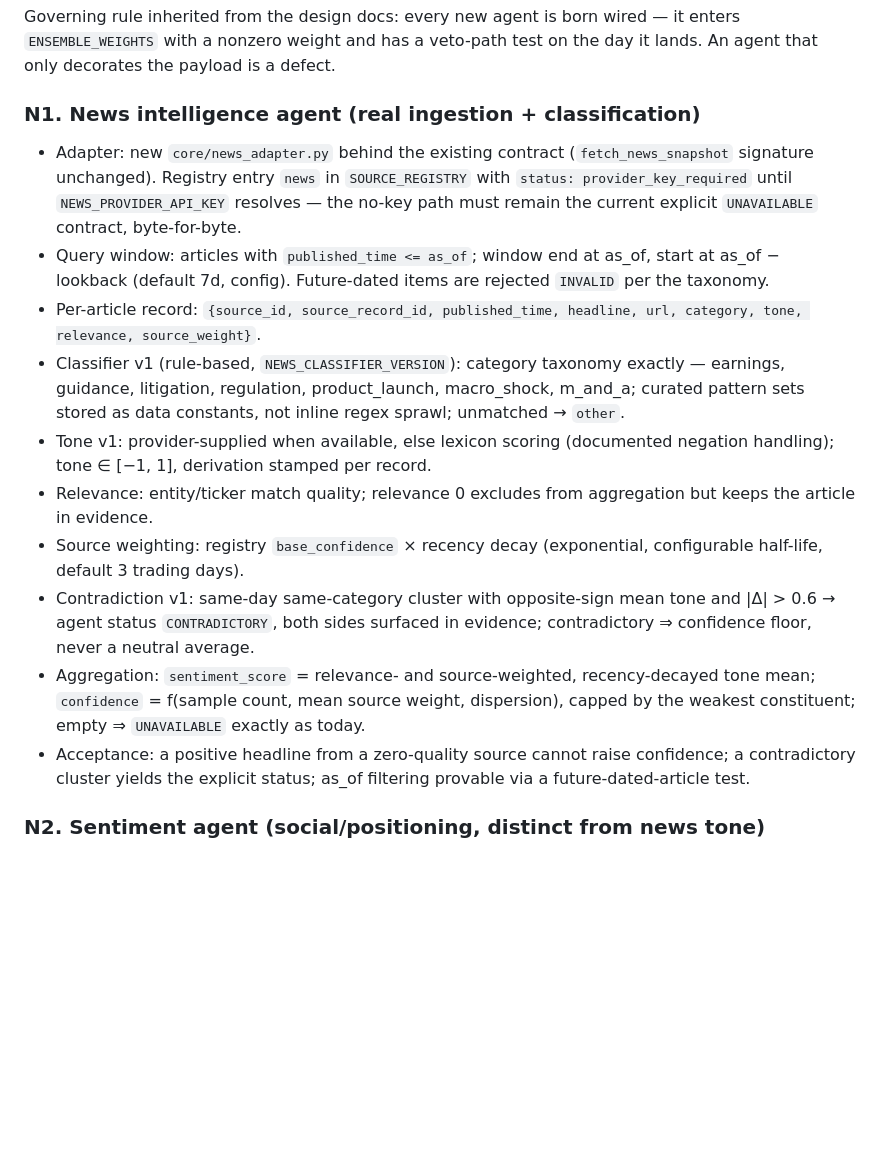
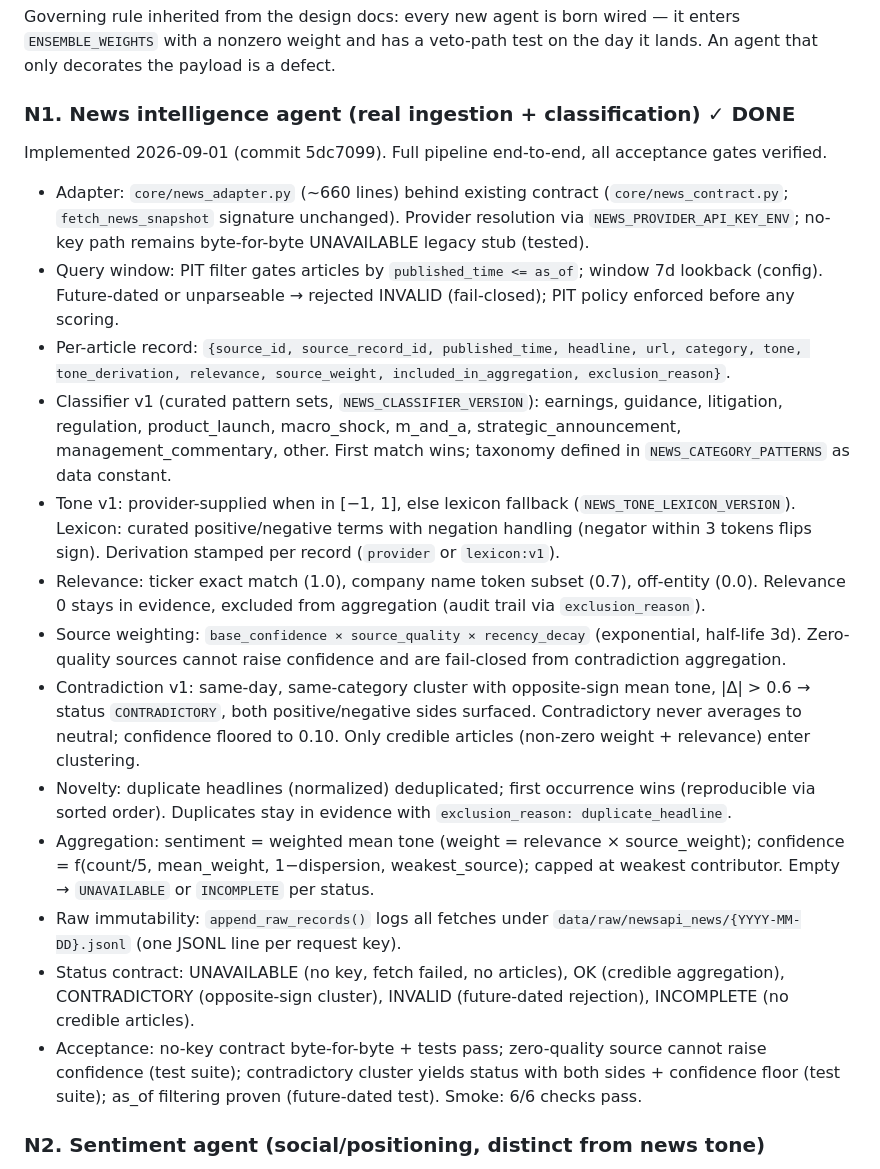
Before and after one commit to OrenGolov/invest-by-score, a Markdown page: docs/task-breakdown.md, the part around the change. GitHub-like rendering; blank space fills up the shorter version.

Commit message:
Mark N1 (News adapter) as completed

```diff
--- a/docs/task-breakdown.md
+++ b/docs/task-breakdown.md
@@ -240,38 +240,54 @@ Governing rule inherited from the design docs: every new agent is born wired —
 it enters `ENSEMBLE_WEIGHTS` with a nonzero weight and has a veto-path test on
 the day it lands. An agent that only decorates the payload is a defect.
 
-### N1. News intelligence agent (real ingestion + classification)
+### N1. News intelligence agent (real ingestion + classification) ✓ DONE
 
-- Adapter: new `core/news_adapter.py` behind the existing contract
-  (`fetch_news_snapshot` signature unchanged). Registry entry `news` in
-  `SOURCE_REGISTRY` with `status: provider_key_required` until
-  `NEWS_PROVIDER_API_KEY` resolves — the no-key path must remain the current
-  explicit `UNAVAILABLE` contract, byte-for-byte.
-- Query window: articles with `published_time <= as_of`; window end at as_of,
-  start at as_of − lookback (default 7d, config). Future-dated items are
-  rejected `INVALID` per the taxonomy.
+Implemented 2026-09-01 (commit 5dc7099). Full pipeline end-to-end, all
+acceptance gates verified.
+
+- Adapter: `core/news_adapter.py` (~660 lines) behind existing contract
+  (`core/news_contract.py`; `fetch_news_snapshot` signature unchanged).
+  Provider resolution via `NEWS_PROVIDER_API_KEY_ENV`; no-key path remains
+  byte-for-byte UNAVAILABLE legacy stub (tested).
+- Query window: PIT filter gates articles by `published_time <= as_of`;
+  window 7d lookback (config). Future-dated or unparseable → rejected INVALID
+  (fail-closed); PIT policy enforced before any scoring.
 - Per-article record: `{source_id, source_record_id, published_time, headline,
-  url, category, tone, relevance, source_weight}`.
-- Classifier v1 (rule-based, `NEWS_CLASSIFIER_VERSION`): category taxonomy
-  exactly — earnings, guidance, litigation, regulation, product_launch,
-  macro_shock, m_and_a; curated pattern sets stored as data constants, not
-  inline regex sprawl; unmatched → `other`.
-- Tone v1: provider-supplied when available, else lexicon scoring (documented
-  negation handling); tone ∈ [−1, 1], derivation stamped per record.
-- Relevance: entity/ticker match quality; relevance 0 excludes from
-  aggregation but keeps the article in evidence.
-- Source weighting: registry `base_confidence` × recency decay (exponential,
-  configurable half-life, default 3 trading days).
-- Contradiction v1: same-day same-category cluster with opposite-sign mean
-  tone and |Δ| > 0.6 → agent status `CONTRADICTORY`, both sides surfaced in
-  evidence; contradictory ⇒ confidence floor, never a neutral average.
-- Aggregation: `sentiment_score` = relevance- and source-weighted,
-  recency-decayed tone mean; `confidence` = f(sample count, mean source
-  weight, dispersion), capped by the weakest constituent; empty ⇒
-  `UNAVAILABLE` exactly as today.
-- Acceptance: a positive headline from a zero-quality source cannot raise
-  confidence; a contradictory cluster yields the explicit status; as_of
-  filtering provable via a future-dated-article test.
+  url, category, tone, tone_derivation, relevance, source_weight,
+  included_in_aggregation, exclusion_reason}`.
+- Classifier v1 (curated pattern sets, `NEWS_CLASSIFIER_VERSION`): earnings,
+  guidance, litigation, regulation, product_launch, macro_shock, m_and_a,
+  strategic_announcement, management_commentary, other. First match wins;
+  taxonomy defined in `NEWS_CATEGORY_PATTERNS` as data constant.
+- Tone v1: provider-supplied when in [−1, 1], else lexicon fallback
+  (`NEWS_TONE_LEXICON_VERSION`). Lexicon: curated positive/negative terms
+  with negation handling (negator within 3 tokens flips sign). Derivation
+  stamped per record (`provider` or `lexicon:v1`).
+- Relevance: ticker exact match (1.0), company name token subset (0.7),
+  off-entity (0.0). Relevance 0 stays in evidence, excluded from aggregation
+  (audit trail via `exclusion_reason`).
+- Source weighting: `base_confidence × source_quality × recency_decay`
+  (exponential, half-life 3d). Zero-quality sources cannot raise confidence
+  and are fail-closed from contradiction aggregation.
+- Contradiction v1: same-day, same-category cluster with opposite-sign mean
+  tone, |Δ| > 0.6 → status `CONTRADICTORY`, both positive/negative sides
+  surfaced. Contradictory never averages to neutral; confidence floored to
+  0.10. Only credible articles (non-zero weight + relevance) enter clustering.
+- Novelty: duplicate headlines (normalized) deduplicated; first occurrence
+  wins (reproducible via sorted order). Duplicates stay in evidence with
+  `exclusion_reason: duplicate_headline`.
+- Aggregation: sentiment = weighted mean tone (weight = relevance × source_weight);
+  confidence = f(count/5, mean_weight, 1−dispersion, weakest_source); capped
+  at weakest contributor. Empty → `UNAVAILABLE` or `INCOMPLETE` per status.
+- Raw immutability: `append_raw_records()` logs all fetches under
+  `data/raw/newsapi_news/{YYYY-MM-DD}.jsonl` (one JSONL line per request key).
+- Status contract: UNAVAILABLE (no key, fetch failed, no articles), OK
+  (credible aggregation), CONTRADICTORY (opposite-sign cluster), INVALID
+  (future-dated rejection), INCOMPLETE (no credible articles).
+- Acceptance: no-key contract byte-for-byte + tests pass; zero-quality source
+  cannot raise confidence (test suite); contradictory cluster yields status
+  with both sides + confidence floor (test suite); as_of filtering proven
+  (future-dated test). Smoke: 6/6 checks pass.
 
 ### N2. Sentiment agent (social/positioning, distinct from news tone)
 
```
